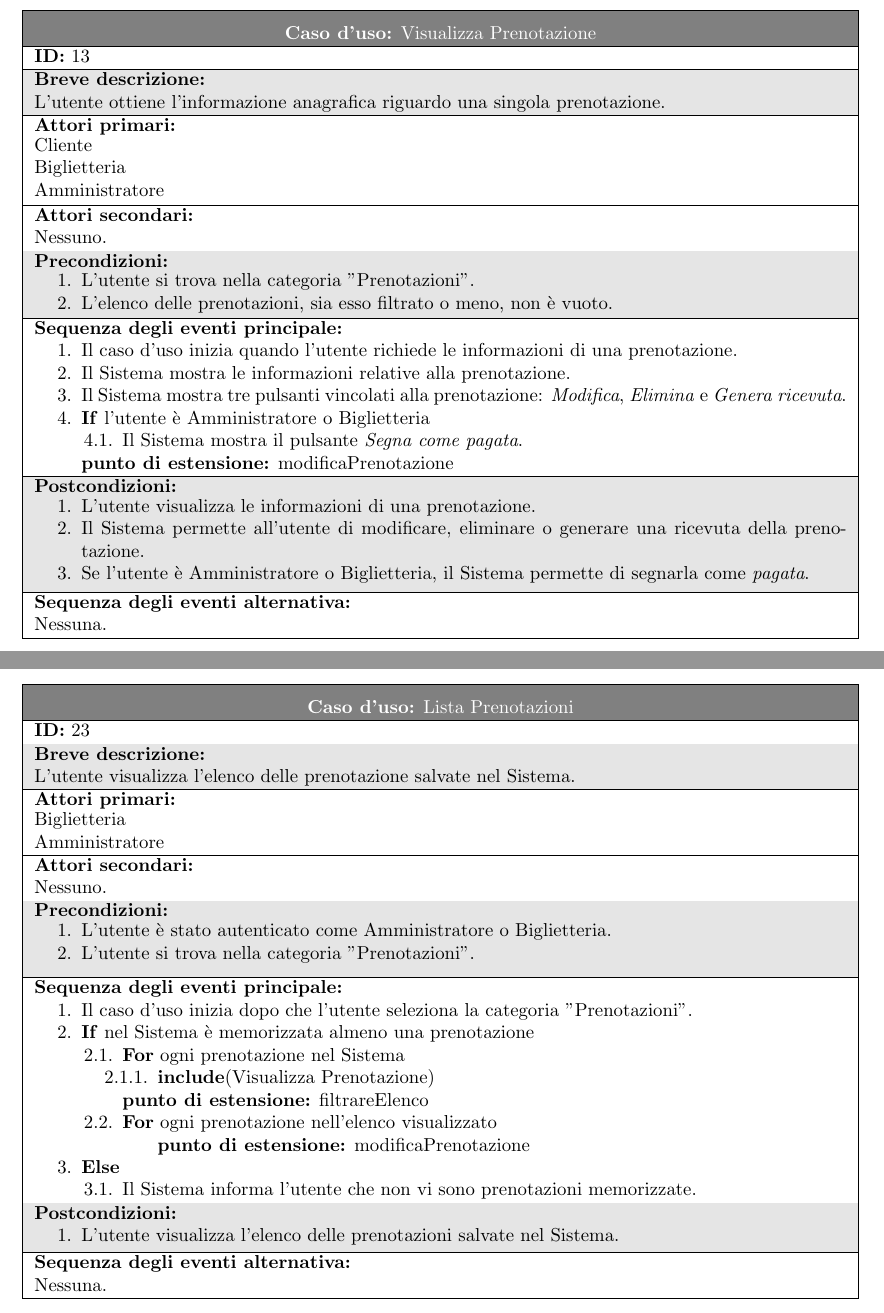
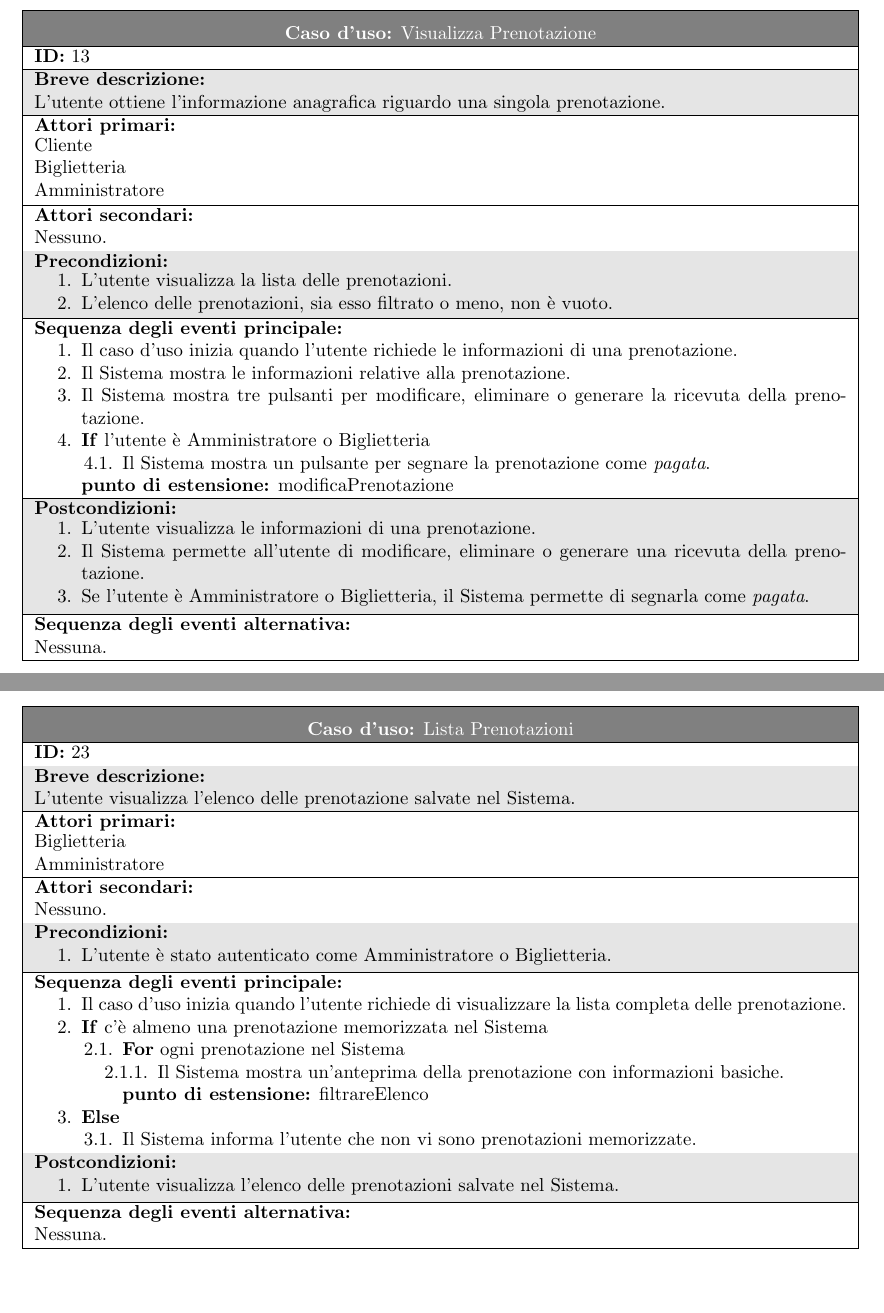
Before and after one commit to Tell-Team/Tell-App, a LaTeX document (tesina/Tesina.tex): two parts of pages 18 and 25 of 40, joined at a grey line, cut so that both start at the same text, the shorter picture padded with empty space. Compiled offline with pdfLaTeX.

Commit message:
Update Tesina.tex

```diff
--- a/tesina/Tesina.tex
+++ b/tesina/Tesina.tex
@@ -891,7 +891,7 @@
                         \cellcolor{gray!20}
                         \begin{minipage}{\linewidth}
                             \begin{enumerate}
-                                \item L'utente si trova nella categoria "Prenotazioni". % Utilizo "categoria" per non confonderla con "sezione".
+                                \item L'utente visualizza la lista delle prenotazioni.
                                 \item L'elenco delle prenotazioni, sia esso filtrato o meno, non è vuoto.
                             \end{enumerate}
                         \end{minipage}
@@ -901,13 +901,12 @@
                         \begin{enumerate}
                             \item Il caso d'uso inizia quando l'utente richiede le informazioni di una prenotazione.
                             \item Il Sistema mostra le informazioni relative alla prenotazione.
-                            \item Il Sistema mostra tre pulsanti vincolati alla prenotazione: \emph{Modifica}, \emph{Elimina} e \emph{Genera ricevuta}.
+                            \item Il Sistema mostra tre pulsanti per modificare, eliminare o generare la ricevuta della prenotazione.
                             \item \textbf{If} l'utente è Amministratore o Biglietteria
                             \begin{enumerate}
-                                \item Il Sistema mostra il pulsante \emph{Segna come pagata}.
+                                \item Il Sistema mostra un pulsante per segnare la prenotazione come \emph{pagata}.
                             \end{enumerate}
                             \item[] \textbf{punto di estensione:} modificaPrenotazione
-                            %// Per praticità, Genera Ricevuta dovrebbe essere un caso incluso Visualizza Prenotazione.
                         \end{enumerate} \\
                         \hline
                         \cellcolor{gray!20}
@@ -1472,25 +1471,20 @@
                         \begin{minipage}{\linewidth}
                             \begin{enumerate}
                                 \item L'utente è stato autenticato come Amministratore o Biglietteria.
-                                \item L'utente si trova nella categoria "Prenotazioni".
-                            \end{enumerate}
-                        \end{minipage}
-                        \vspace{0pt} \\
+                            \end{enumerate}
+                        \end{minipage}
+                        \vspace{-10pt} \\
                         \hline
                         \textbf{Sequenza degli eventi principale:}
                         \begin{enumerate}
-                            \item Il caso d'uso inizia dopo che l'utente seleziona la categoria "Prenotazioni".
-                            \item \textbf{If} nel Sistema è memorizzata almeno una prenotazione
+                            \item Il caso d'uso inizia quando l'utente richiede di visualizzare la lista completa delle prenotazione.
+                            \item \textbf{If} c'è almeno una prenotazione memorizzata nel Sistema
                             \begin{enumerate}
                                 \item \textbf{For} ogni prenotazione nel Sistema
                                 \begin{enumerate}
-                                    \item \textbf{include}(Visualizza Prenotazione)
+                                    \item Il Sistema mostra un'anteprima della prenotazione con informazioni basiche.
                                 \end{enumerate}
                                 \item[] \textbf{punto di estensione:} filtrareElenco
-                                \item \textbf{For} ogni prenotazione nell'elenco visualizzato
-                                \begin{enumerate}
-                                    \item[] \textbf{punto di estensione:} modificaPrenotazione
-                                \end{enumerate}
                             \end{enumerate}
                             \item \textbf{Else}
                             \begin{enumerate}
@@ -1503,7 +1497,7 @@
                         \cellcolor{gray!20}
                         \begin{minipage}{\linewidth}
                             \begin{enumerate}
-                                \item L'utente visualizza l'elenco delle prenotazioni salvate nel Sistema. %// Oppure Il Sistema ha elencato le Prenotazioni salvate.
+                                \item L'utente visualizza l'elenco delle prenotazioni salvate nel Sistema.
                             \end{enumerate}
                         \end{minipage}
                         \vspace{-10pt} \\
```
Also changed, not shown: tesina/Tesina.tex (24 more changed lines).
